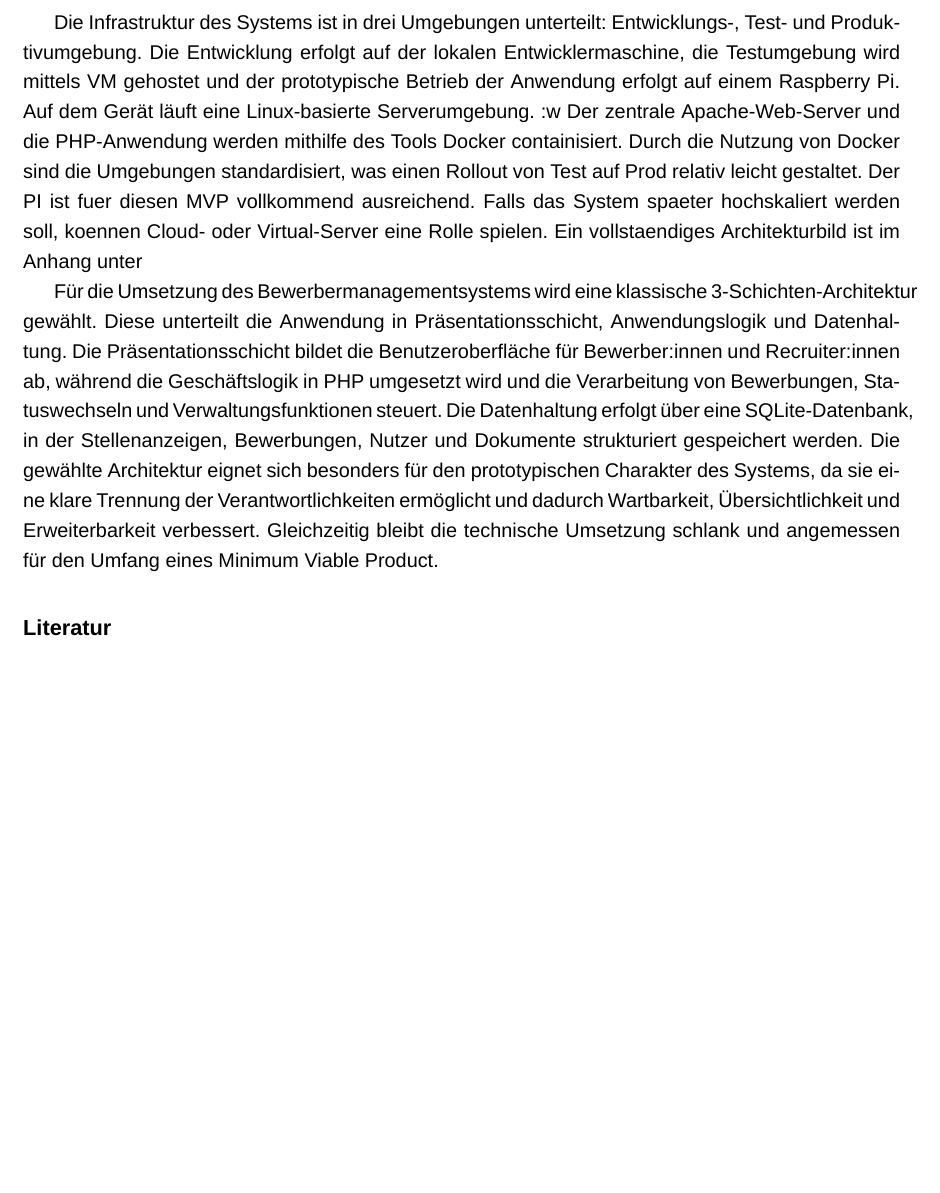
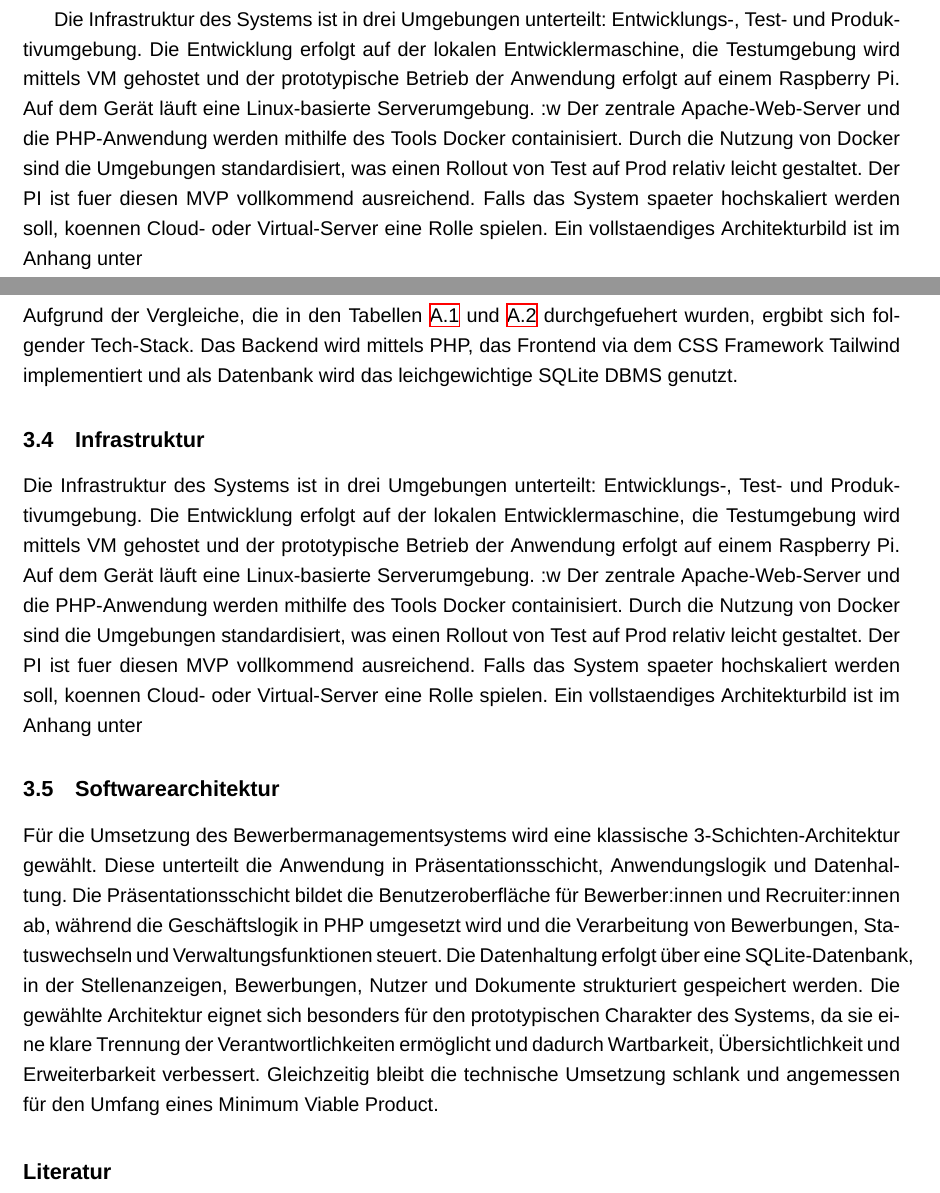
Before and after one commit to D1mebag1337/ProjectWebAppUni, a LaTeX document (LatexFiles/main.tex): part of page 4 of 6 before the commit and two parts of pages 4 and 5 of 7 after it, the two joined at a grey line, cut so that both start at the same text, the shorter picture padded with empty space. Compiled offline with XeLaTeX; a missing font is replaced by an installed copy or a similar font.

Commit message:
main.tex um neues Kapitel erweitert

```diff
--- a/LatexFiles/main.tex
+++ b/LatexFiles/main.tex
@@ -37,7 +37,7 @@
 
 \input{kapitel/einleitung.tex}
 \input{kapitel/analyseUndPlanung.tex}
-
+\input{kapitel/systementwurf.tex}
 
 \printbibliography
 \appendix
```
